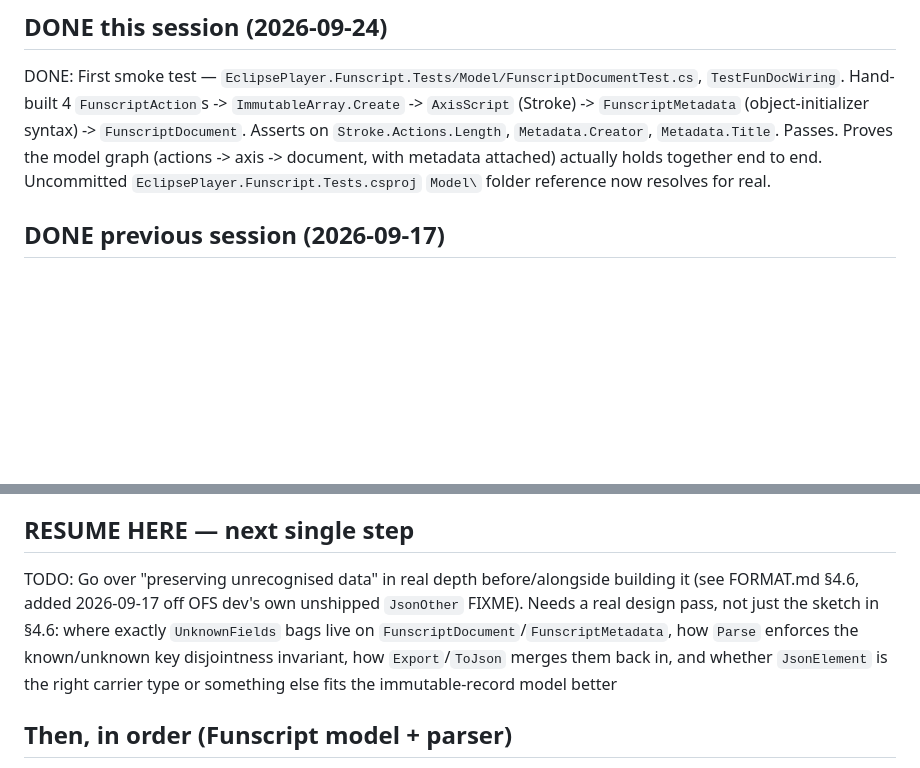
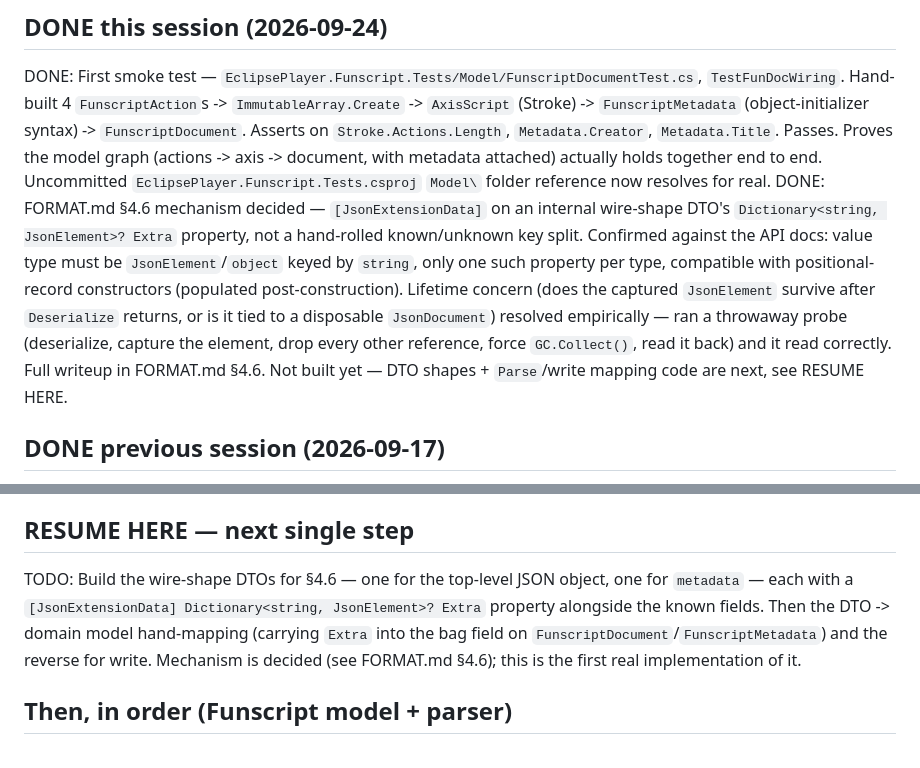
Before and after one commit to technomooney/EclipsePlayer, a Markdown page: current.todo.md, 2 parts joined by grey strips. Rendered like a GitHub page; blank space fills up the shorter version.

```diff
--- a/current.todo.md
+++ b/current.todo.md
@@ -10,6 +10,7 @@ Last updated: 2026-09-24 (first green test — smoke test proves the model graph
 ## DONE this session (2026-09-24)
 
 DONE: First smoke test — `EclipsePlayer.Funscript.Tests/Model/FunscriptDocumentTest.cs`, `TestFunDocWiring`. Hand-built 4 `FunscriptAction`s -> `ImmutableArray.Create` -> `AxisScript` (Stroke) -> `FunscriptMetadata` (object-initializer syntax) -> `FunscriptDocument`. Asserts on `Stroke.Actions.Length`, `Metadata.Creator`, `Metadata.Title`. Passes. Proves the model graph (actions -> axis -> document, with metadata attached) actually holds together end to end. Uncommitted `EclipsePlayer.Funscript.Tests.csproj` `Model\` folder reference now resolves for real.
+DONE: FORMAT.md §4.6 mechanism decided — `[JsonExtensionData]` on an internal wire-shape DTO's `Dictionary<string, JsonElement>? Extra` property, not a hand-rolled known/unknown key split. Confirmed against the API docs: value type must be `JsonElement`/`object` keyed by `string`, only one such property per type, compatible with positional-record constructors (populated post-construction). Lifetime concern (does the captured `JsonElement` survive after `Deserialize` returns, or is it tied to a disposable `JsonDocument`) resolved empirically — ran a throwaway probe (deserialize, capture the element, drop every other reference, force `GC.Collect()`, read it back) and it read correctly. Full writeup in FORMAT.md §4.6. Not built yet — DTO shapes + `Parse`/write mapping code are next, see RESUME HERE.
 
 
 ## DONE previous session (2026-09-17)
@@ -28,7 +29,7 @@ Uncommitted at session end: `EclipsePlayer.Funscript.Tests.csproj` (just the emp
 
 ## RESUME HERE — next single step
 
-TODO: Go over "preserving unrecognised data" in real depth before/alongside building it (see FORMAT.md §4.6, added 2026-09-17 off OFS dev's own unshipped `JsonOther` FIXME). Needs a real design pass, not just the sketch in §4.6: where exactly `UnknownFields` bags live on `FunscriptDocument`/`FunscriptMetadata`, how `Parse` enforces the known/unknown key disjointness invariant, how `Export`/`ToJson` merges them back in, and whether `JsonElement` is the right carrier type or something else fits the immutable-record model better
+TODO: Build the wire-shape DTOs for §4.6 — one for the top-level JSON object, one for `metadata` — each with a `[JsonExtensionData] Dictionary<string, JsonElement>? Extra` property alongside the known fields. Then the DTO -> domain model hand-mapping (carrying `Extra` into the bag field on `FunscriptDocument`/`FunscriptMetadata`) and the reverse for write. Mechanism is decided (see FORMAT.md §4.6); this is the first real implementation of it.
 
 
 ## Then, in order (Funscript model + parser)
```
Also changed, not shown: EclipsePlayer.Funscript/FORMAT.md (+36 -2 lines).
